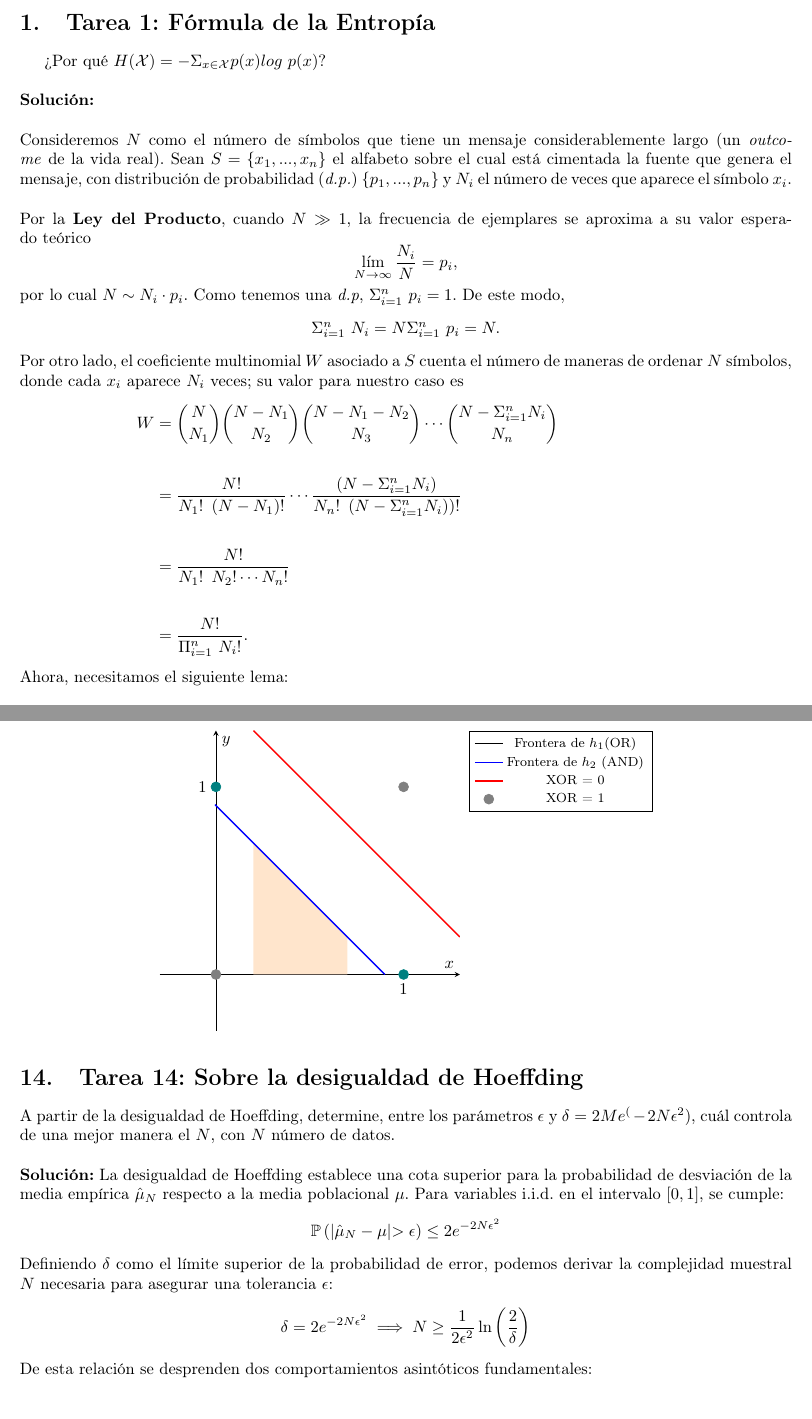
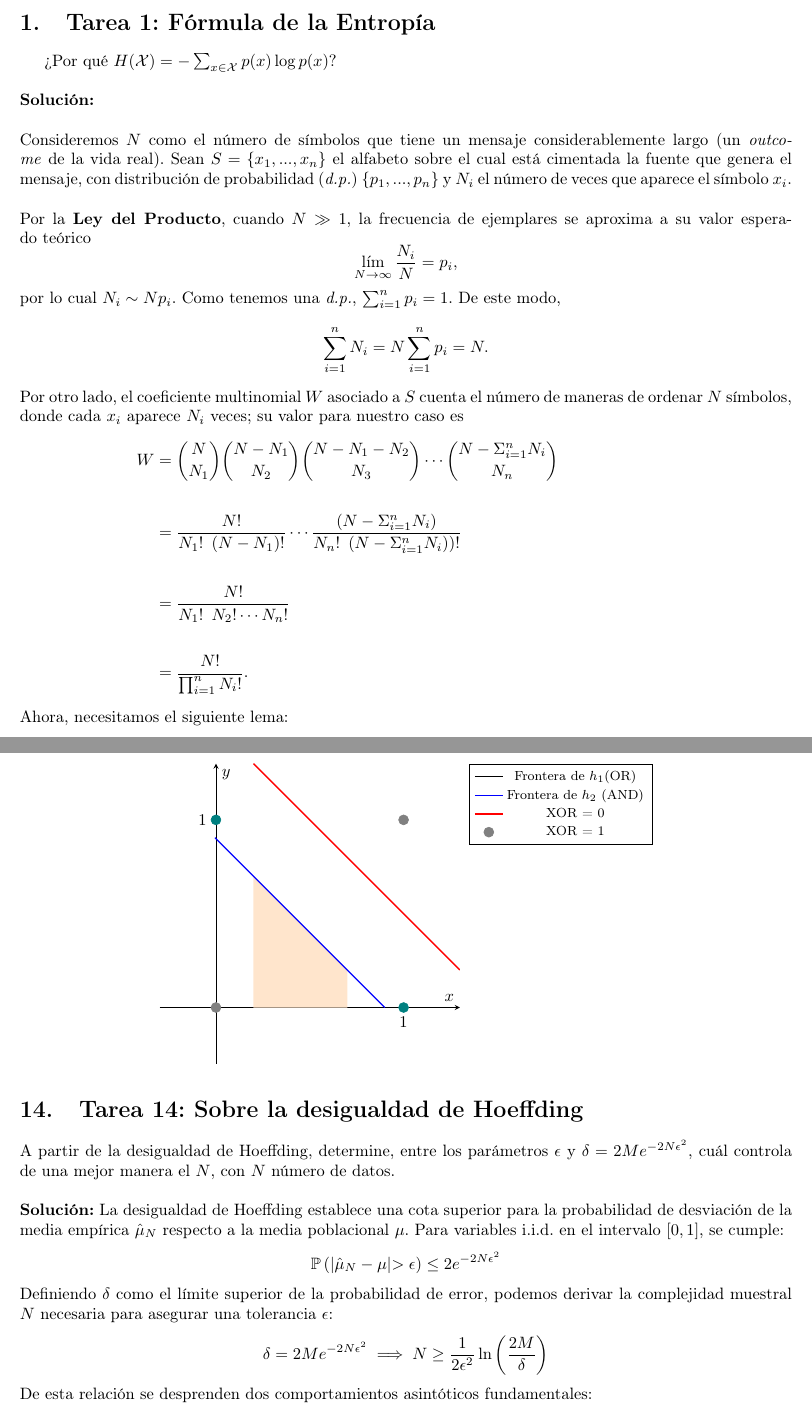
Before and after one commit to NewForest2005/Mathematics-for-Machine-Learning, a LaTeX problem sheet (Tareas-ML/main.tex): two parts of pages 2 and 20 of 22 before the commit and two parts of pages 2 and 20 of 23 after it, joined at a grey line, cut so that both start at the same text. Compiled offline with pdfLaTeX.

Commit message:
PDF ready

```diff
--- a/Tareas-ML/main.tex
+++ b/Tareas-ML/main.tex
@@ -8,6 +8,7 @@
 \usepackage{float}
 \usepackage{algpseudocode}
 \usepackage{amsmath}
+\usepackage{booktabs}
 
 % Math, fonts, and symbols
 \usepackage{amsmath, amssymb, amsfonts, mathtools, mathrsfs,  wasysym, {upgreek}, breqn}
@@ -58,18 +59,18 @@
 \tableofcontents
 \newpage
 \section{Tarea 1: Fórmula de la Entropía}
-¿Por qué $H(\mathcal X) = - \Sigma_{x \in \mathcal X} p(x) log \ p(x)$? \\ \\
+¿Por qué $H(\mathcal X) = - \sum_{x \in \mathcal X} p(x)\log p(x)$? \\ \\
 \textbf{Solución:} \\ \\
 Consideremos $N$ como el número de símbolos que tiene un mensaje considerablemente largo (un \textit{outcome} de la vida real). Sean $S = \{x_1,...,x_n\}$ el alfabeto sobre el cual está cimentada la fuente que genera el mensaje, con distribución de probabilidad (\textit{d.p.}) $\{p_1,...,p_n\}$ y $N_i$ el número de veces que aparece el símbolo $x_i$. \\ \\
 Por la \textbf{Ley del Producto}, cuando $N\gg1$, la frecuencia de ejemplares se aproxima a su valor esperado teórico \[
 \lim_{N \to \infty} \frac{N_i}{N} = p_i,
-\] por lo cual $N \sim N_i \cdot p_i$. Como tenemos una \textit{d.p}, $\Sigma_{i=1}^n \  p_i = 1$. De este modo, \[ \Sigma_{i=1}^n \ N_i = N \Sigma_{i=1}^n \ p_i = N.\]
+\] por lo cual $N_i \sim Np_i$. Como tenemos una \textit{d.p.}, $\sum_{i=1}^n p_i = 1$. De este modo, \[ \sum_{i=1}^n N_i = N \sum_{i=1}^n p_i = N.\]
 Por otro lado, el coeficiente multinomial $W$ asociado a $S$ cuenta el número de maneras de ordenar $N$ símbolos, donde cada $x_i$ aparece $N_i$ veces; su valor para nuestro caso es
 \begin{align*}
     W &= \binom{N}{N_1} \binom{N-N_1}{N_2} \binom{N-N_1-N_2}{N_3} \cdots \binom{N- \Sigma_{i=1}^n N_i}{N_n} &\\ \\
     & = \frac{N!}{N_1! \ (N-N_1)!} \cdots \frac{(N-\Sigma_{i=1}^n N_i)}{N_n! \ (N-\Sigma_{i=1}^n N_i))!} &\\ \\
     &= \frac{N!}{N_1! \ N_2! \cdots N_n!} &\\ \\
-    &= \frac{N!}{\Pi_{i=1}^n \ N_i!}.
+    &= \frac{N!}{\prod_{i=1}^n N_i!}.
 \end{align*}
 Ahora, necesitamos el siguiente lema: \\ \\
 \textbf{\underline{Lema}:} Sea $a >1$. Entonces, existe una \textbf{única} función creciente $f:(0, \infty) \longrightarrow \mathbb{R}$ tal que \\ \\
@@ -587,7 +588,7 @@ y usando perceptrones con pesos específicos, quedaría \\ \\
 \end{tikzpicture}
 \end{center}
 \section{Tarea 14: Sobre la desigualdad de Hoeffding}
-\noindent A partir de la desigualdad de Hoeffding, determine, entre los parámetros $\epsilon$ y $\delta = 2Me^(-2N\epsilon^2)$, cuál controla de una mejor manera el $N$, con $N$ número de datos. \\ \\
+\noindent A partir de la desigualdad de Hoeffding, determine, entre los parámetros $\epsilon$ y $\delta = 2M e^{-2N\epsilon^2}$, cuál controla de una mejor manera el $N$, con $N$ número de datos. \\ \\
 \textbf{Solución:}
 La desigualdad de Hoeffding establece una cota superior para la probabilidad de desviación de la media empírica $\hat{\mu}_N$ respecto a la media poblacional $\mu$. Para variables i.i.d. en el intervalo $[0,1]$, se cumple:
 \[
@@ -595,7 +596,7 @@ La desigualdad de Hoeffding establece una cota superior para la probabilidad de
 \]
 Definiendo $\delta$ como el límite superior de la probabilidad de error, podemos derivar la complejidad muestral $N$ necesaria para asegurar una tolerancia $\epsilon$:
 \[
-\delta = 2 e^{-2N \epsilon^2} \implies N \geq \frac{1}{2\epsilon^2} \ln \left( \frac{2}{\delta} \right)
+\delta = 2M e^{-2N \epsilon^2} \implies N \geq \frac{1}{2\epsilon^2} \ln \left( \frac{2M}{\delta} \right)
 \]
 De esta relación se desprenden dos comportamientos asintóticos fundamentales:
 \begin{itemize}
```
Also changed, not shown: Tareas-ML/main.pdf (added), Tareas-ML/main.tex (12 more changed lines).
